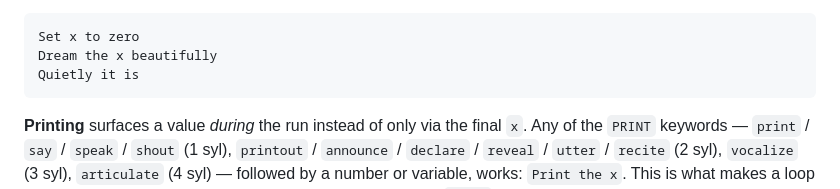
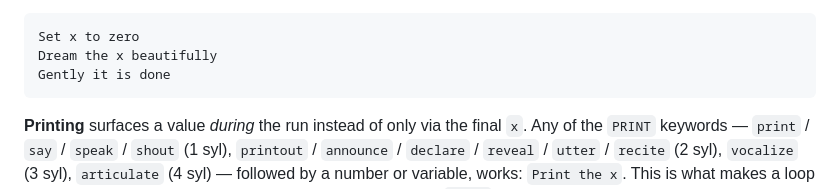
Before and after one commit to john-cornell/haikuscript, a Markdown page: README.md, the part around the change. Rendered like a GitHub page.

Commit message:
Document done/out filler words
GRAMMAR.md and CODEBASE.md's filler/IGNORE word lists updated to
include "done" and "out".

````diff
--- a/README.md
+++ b/README.md
@@ -112,7 +112,7 @@ Then open **`http://localhost:3000/repl.html`**.
 ```text
 Set x to zero
 Dream the x beautifully
-Quietly it is
+Gently it is done
 ```
 
 **Printing** surfaces a value *during* the run instead of only via the final `x`. Any of the `PRINT` keywords — `print` / `say` / `speak` / `shout` (1 syl), `printout` / `announce` / `declare` / `reveal` / `utter` / `recite` (2 syl), `vocalize` (3 syl), `articulate` (4 syl) — followed by a number or variable, works: `Print the x`. This is what makes a loop useful for more than just its last value — each iteration can `print` before the next one overwrites it. Values show up in the REPL's **Printed Output** panel, or as `Print: <value>` lines when run via the CLI (`node haiku.js --run <file>`).
````
Also changed, not shown: CODEBASE.md (+58 -32 lines), GRAMMAR.md (+4 -4 lines).
